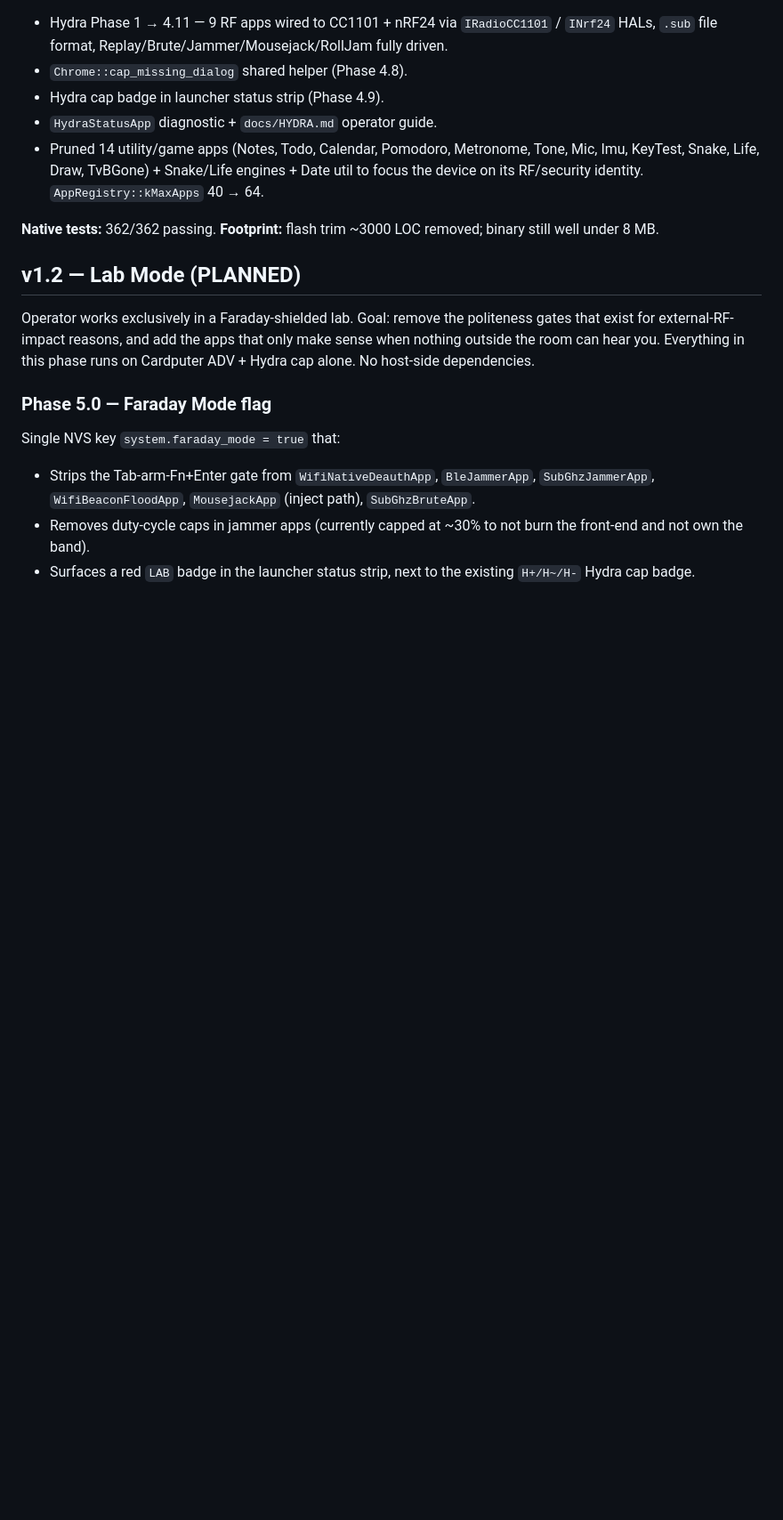
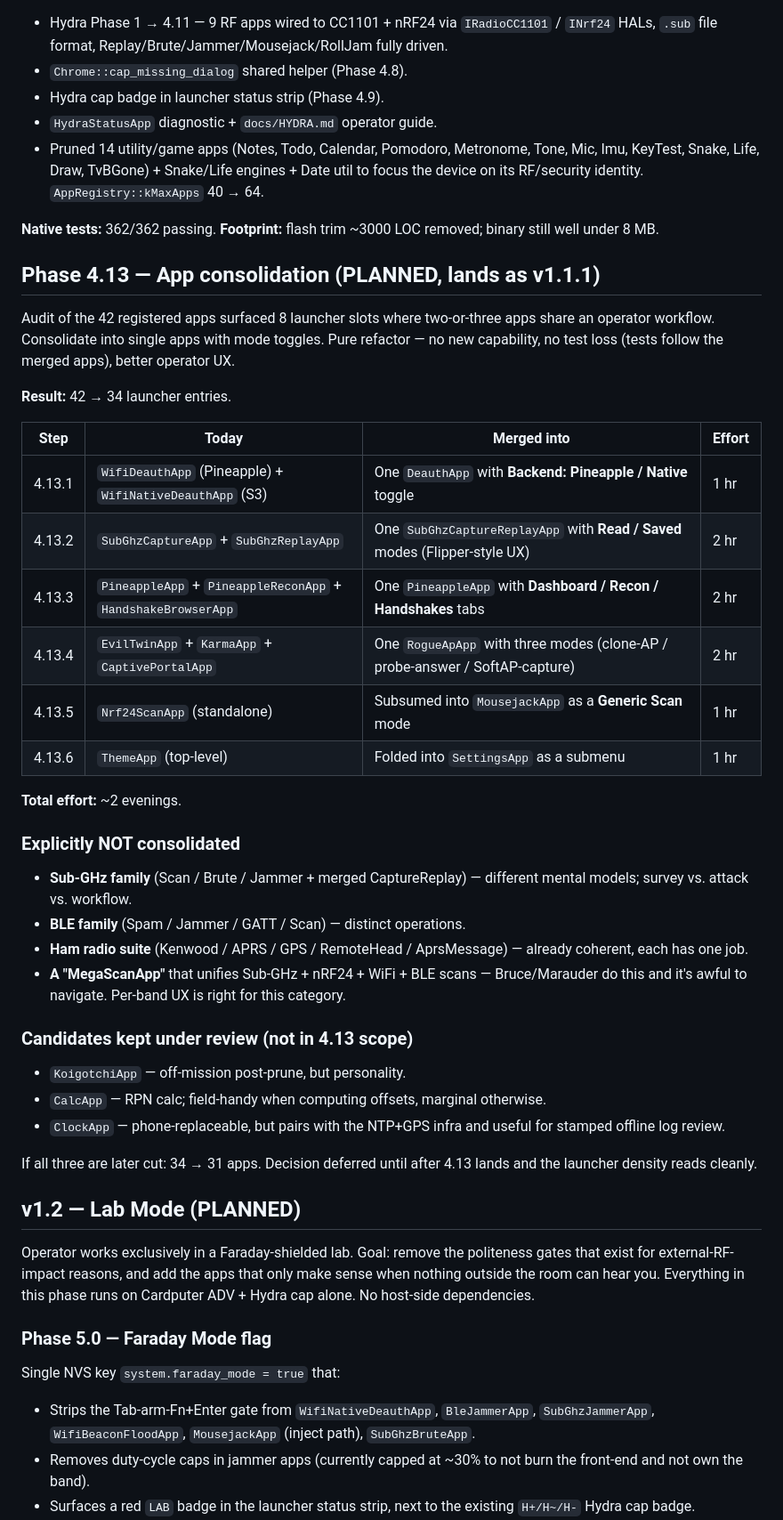
Before and after one commit to leingangzj/yui, a Markdown page: docs/ROADMAP.md, the part around the change. Shown at 89% size. GitHub-like rendering; blank space fills up the shorter version.

Commit message:
docs: spec Phase 4.13 — app consolidation (42 → 34 launcher entries)
Pure refactor planned for v1.1.1: merge 8 launcher slots where
two-or-three apps share an operator workflow.

- 4.13.1 Deauth (Pineapple + Native → one app, backend toggle)
- 4.13.2 Sub-GHz Capture+Replay (Flipper-style Read/Saved modes)
- 4.13.3 Pineapple suite (Dashboard/Recon/Handshakes tabs)
- 4.13.4 RogueAP (EvilTwin/Karma/Captive as modes)
- 4.13.5 Nrf24Scan subsumed into Mousejack
- 4.13.6 Theme folded into Settings

~2 evenings, no test loss, no functional change.

```diff
--- a/docs/ROADMAP.md
+++ b/docs/ROADMAP.md
@@ -198,6 +198,49 @@ sweep that followed.
 
 **Native tests:** 362/362 passing. **Footprint:** flash trim
 ~3000 LOC removed; binary still well under 8 MB.
+
+## Phase 4.13 — App consolidation (PLANNED, lands as v1.1.1)
+
+Audit of the 42 registered apps surfaced 8 launcher slots
+where two-or-three apps share an operator workflow. Consolidate
+into single apps with mode toggles. Pure refactor — no new
+capability, no test loss (tests follow the merged apps), better
+operator UX.
+
+**Result:** 42 → 34 launcher entries.
+
+| Step   | Today                                                        | Merged into                                                                  | Effort |
+| ------ | ------------------------------------------------------------ | ---------------------------------------------------------------------------- | ------ |
+| 4.13.1 | `WifiDeauthApp` (Pineapple) + `WifiNativeDeauthApp` (S3)     | One `DeauthApp` with **Backend: Pineapple / Native** toggle                  | 1 hr   |
+| 4.13.2 | `SubGhzCaptureApp` + `SubGhzReplayApp`                       | One `SubGhzCaptureReplayApp` with **Read / Saved** modes (Flipper-style UX)  | 2 hr   |
+| 4.13.3 | `PineappleApp` + `PineappleReconApp` + `HandshakeBrowserApp` | One `PineappleApp` with **Dashboard / Recon / Handshakes** tabs              | 2 hr   |
+| 4.13.4 | `EvilTwinApp` + `KarmaApp` + `CaptivePortalApp`              | One `RogueApApp` with three modes (clone-AP / probe-answer / SoftAP-capture) | 2 hr   |
+| 4.13.5 | `Nrf24ScanApp` (standalone)                                  | Subsumed into `MousejackApp` as a **Generic Scan** mode                      | 1 hr   |
+| 4.13.6 | `ThemeApp` (top-level)                                       | Folded into `SettingsApp` as a submenu                                       | 1 hr   |
+
+**Total effort:** ~2 evenings.
+
+### Explicitly NOT consolidated
+
+- **Sub-GHz family** (Scan / Brute / Jammer + merged CaptureReplay)
+  — different mental models; survey vs. attack vs. workflow.
+- **BLE family** (Spam / Jammer / GATT / Scan) — distinct operations.
+- **Ham radio suite** (Kenwood / APRS / GPS / RemoteHead / AprsMessage)
+  — already coherent, each has one job.
+- **A "MegaScanApp"** that unifies Sub-GHz + nRF24 + WiFi + BLE
+  scans — Bruce/Marauder do this and it's awful to navigate.
+  Per-band UX is right for this category.
+
+### Candidates kept under review (not in 4.13 scope)
+
+- `KoigotchiApp` — off-mission post-prune, but personality.
+- `CalcApp` — RPN calc; field-handy when computing offsets,
+  marginal otherwise.
+- `ClockApp` — phone-replaceable, but pairs with the NTP+GPS
+  infra and useful for stamped offline log review.
+
+If all three are later cut: 34 → 31 apps. Decision deferred
+until after 4.13 lands and the launcher density reads cleanly.
 
 ## v1.2 — Lab Mode (PLANNED)
 
```
